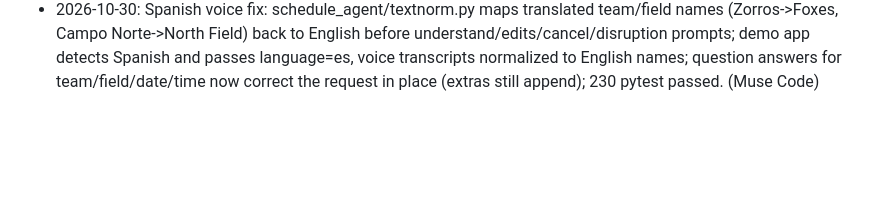
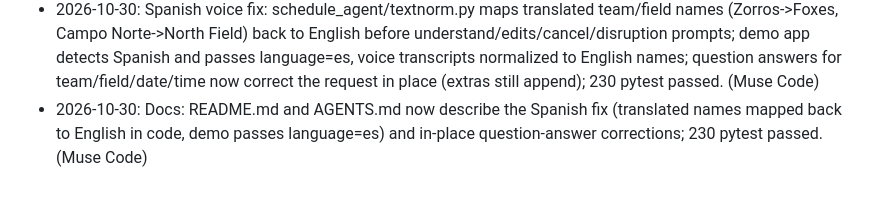
Before and after one commit to pawankarakala2022/squadroot-schedule-agent, a Markdown page: docs/BUILD_LOG.md, the part around the change. GitHub-like rendering; blank space fills up the shorter version.

```diff
--- a/docs/BUILD_LOG.md
+++ b/docs/BUILD_LOG.md
@@ -67,3 +67,4 @@ One line per piece of work: date (ET), what was built, who / what wrote it.
 - 2026-10-29: Demo asset demo/tournament_email.png (+ HTML source): fictional phone email screenshot of Greyhawks Fall Cup, Sat Nov 14, four 45-min games on North/South Field, for the vision add-games demo prompt; 193 pytest green. (Claude Code)
 - 2026-10-30: Removed volunteer positioning (AGENTS.md, docs/PLAN.md, README.md now say club managers / sports clubs, for real clubs); 228 pytest passed. (Muse Code)
 - 2026-10-30: Spanish voice fix: schedule_agent/textnorm.py maps translated team/field names (Zorros->Foxes, Campo Norte->North Field) back to English before understand/edits/cancel/disruption prompts; demo app detects Spanish and passes language=es, voice transcripts normalized to English names; question answers for team/field/date/time now correct the request in place (extras still append); 230 pytest passed. (Muse Code)
+- 2026-10-30: Docs: README.md and AGENTS.md now describe the Spanish fix (translated names mapped back to English in code, demo passes language=es) and in-place question-answer corrections; 230 pytest passed. (Muse Code)
```
Also changed, not shown: AGENTS.md (+1 -1 lines), README.md (+2 -1 lines).
